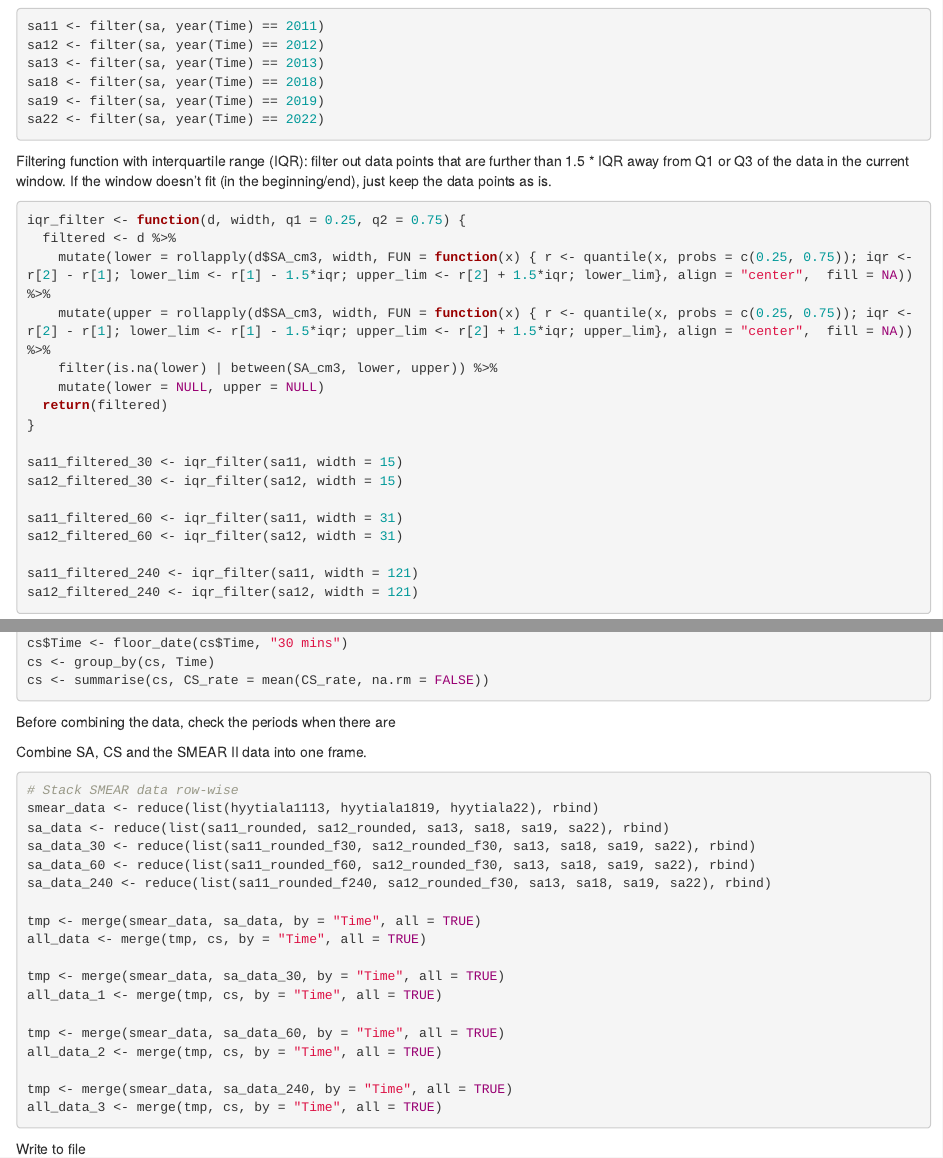
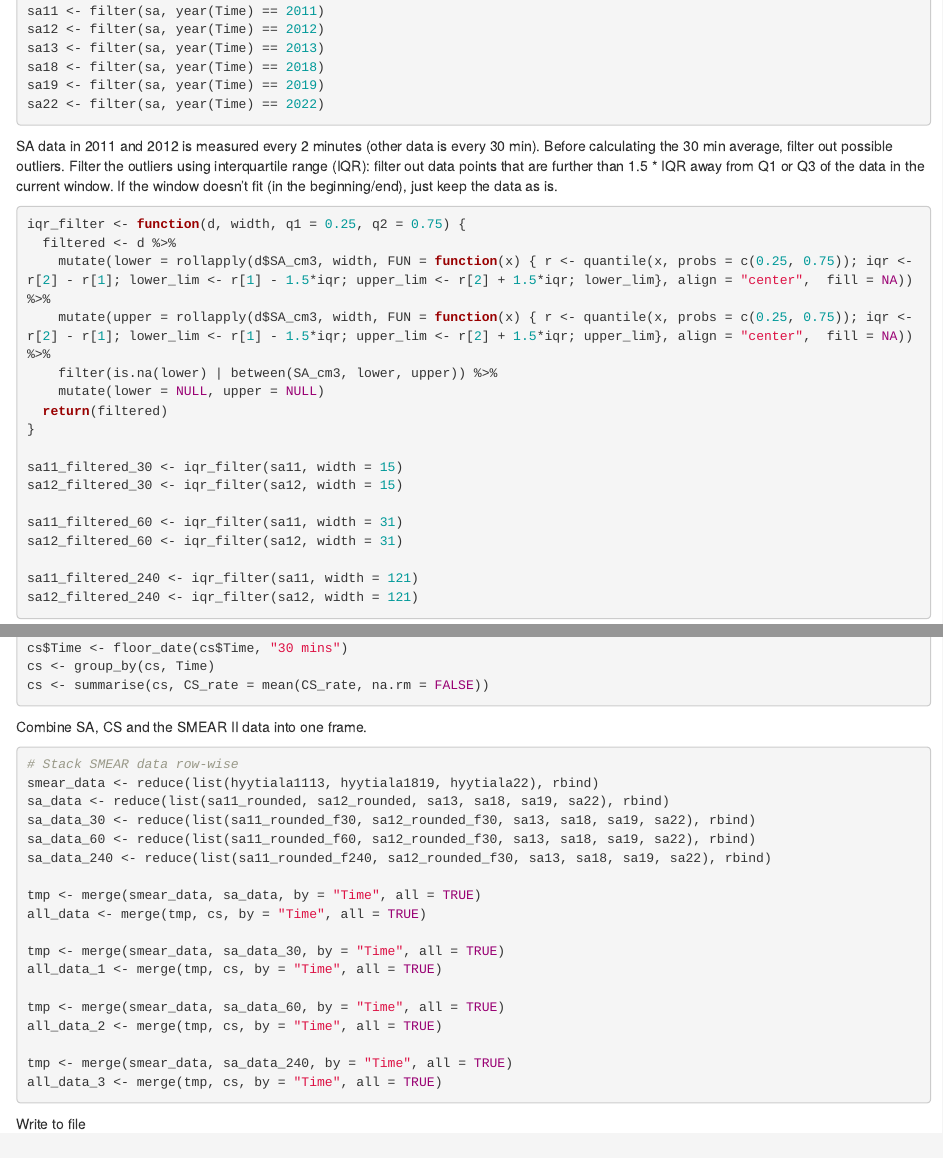
Before and after one commit to seirepo/kesa2024, an R Markdown document (preprocess_data.Rmd): the page in a window 1100 px wide, from 1390 px down, and a second part further down, joined at a grey line. Rendered offline with R 4.5, knitr and Pandoc, with nearby package versions; the code chunks are not run, so their results and figures are left out.

Commit message:
Minor edits

````diff
--- a/preprocess_data.Rmd
+++ b/preprocess_data.Rmd
@@ -90,7 +88,8 @@ sa22 <- filter(sa, year(Time) == 2022)
 ```
 
 
-Filtering function with interquartile range (IQR): filter out data points that are further than 1.5 * IQR away from Q1 or Q3 of the data in the current window. If the window doesn't fit (in the beginning/end), just keep the data points as is.
+SA data in 2011 and 2012 is measured every 2 minutes (other data is every 30 min). Before calculating the 30 min average, filter out possible outliers.
+Filter the outliers using interquartile range (IQR): filter out data points that are further than 1.5 * IQR away from Q1 or Q3 of the data in the current window. If the window doesn't fit (in the beginning/end), just keep the data as is.
 ```{r}
 iqr_filter <- function(d, width, q1 = 0.25, q2 = 0.75) {
   filtered <- d %>%
@@ -165,7 +164,6 @@ cs <- group_by(cs, Time)
 cs <- summarise(cs, CS_rate = mean(CS_rate, na.rm = FALSE))
 ```
 
-Before combining the data, check the periods when there are
 
 Combine SA, CS and the SMEAR II data into one frame.
 ```{r}
````
Also changed, not shown: preprocess_data.Rmd (2 more changed lines).
